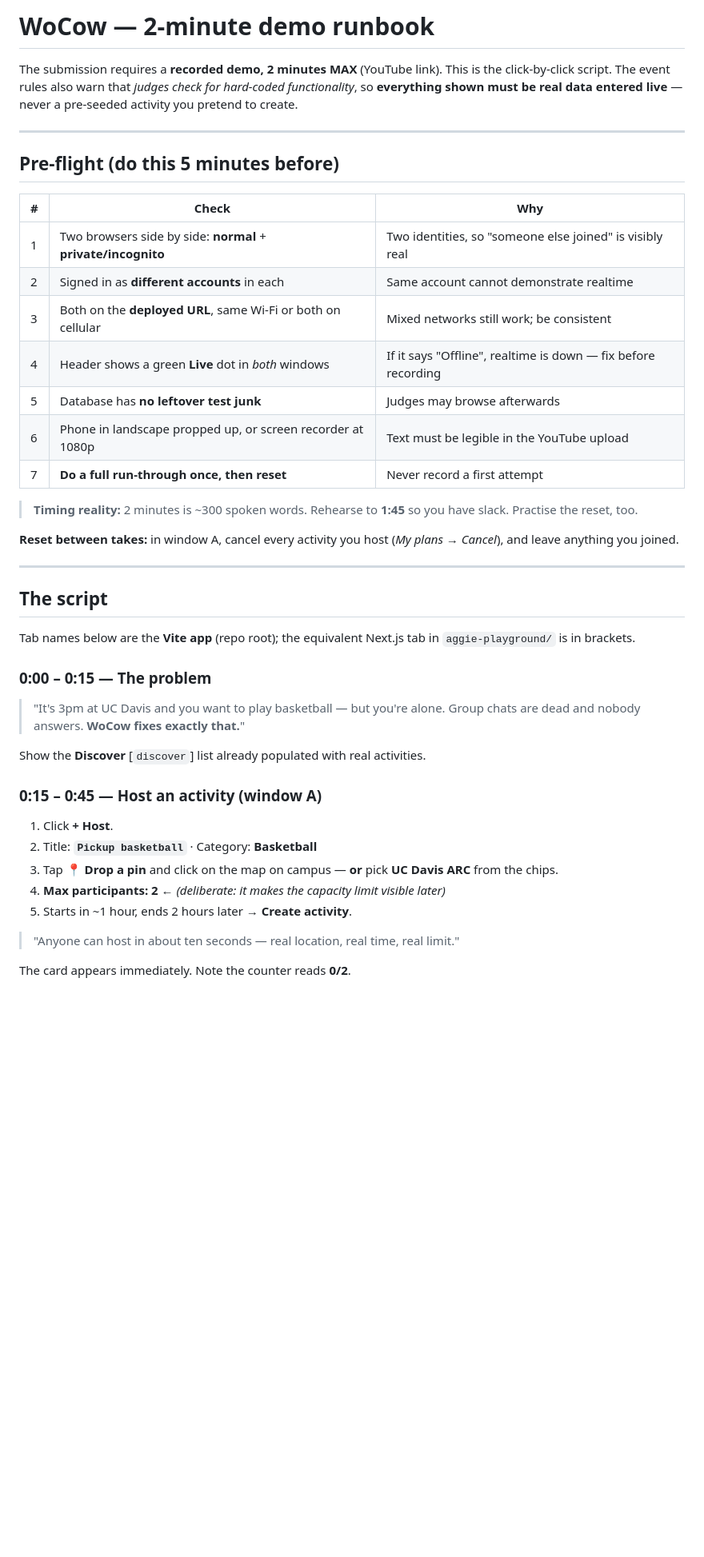
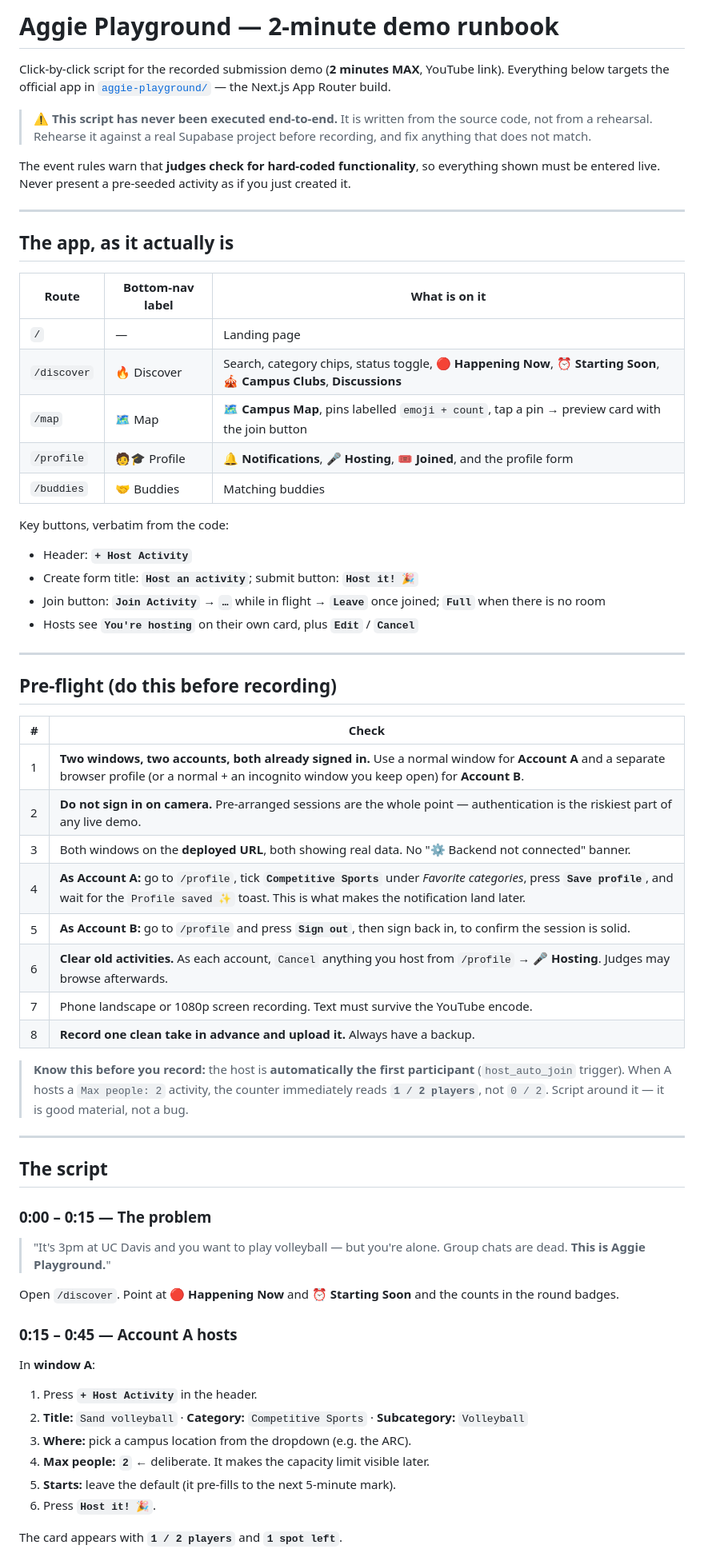
Before and after one commit to Imorey2507/WoCow, a Markdown page: docs/DEMO.md, the part around one of its changes. Shown at 80% size. Drawn GitHub-style; blank space fills up the shorter version.

```diff
--- a/docs/DEMO.md
+++ b/docs/DEMO.md
@@ -1,53 +1,79 @@
-# WoCow — 2-minute demo runbook
+# Aggie Playground — 2-minute demo runbook
 
-The submission requires a **recorded demo, 2 minutes MAX** (YouTube link). This
-is the click-by-click script. The event rules also warn that *judges check for
-hard-coded functionality*, so **everything shown must be real data entered live**
-— never a pre-seeded activity you pretend to create.
+Click-by-click script for the recorded submission demo (**2 minutes MAX**,
+YouTube link). Everything below targets the official app in
+[`aggie-playground/`](aggie-playground/) — the Next.js App Router build.
+
+> ⚠️ **This script has never been executed end-to-end.** It is written from the
+> source code, not from a rehearsal. Rehearse it against a real Supabase
+> project before recording, and fix anything that does not match.
+
+The event rules warn that **judges check for hard-coded functionality**, so
+everything shown must be entered live. Never present a pre-seeded activity as
+if you just created it.
 
 ---
 
-## Pre-flight (do this 5 minutes before)
+## The app, as it actually is
 
-| # | Check | Why |
+| Route | Bottom-nav label | What is on it |
 | --- | --- | --- |
-| 1 | Two browsers side by side: **normal** + **private/incognito** | Two identities, so "someone else joined" is visibly real |
-| 2 | Signed in as **different accounts** in each | Same account cannot demonstrate realtime |
-| 3 | Both on the **deployed URL**, same Wi-Fi or both on cellular | Mixed networks still work; be consistent |
-| 4 | Header shows a green **Live** dot in *both* windows | If it says "Offline", realtime is down — fix before recording |
-| 5 | Database has **no leftover test junk** | Judges may browse afterwards |
-| 6 | Phone in landscape propped up, or screen recorder at 1080p | Text must be legible in the YouTube upload |
-| 7 | **Do a full run-through once, then reset** | Never record a first attempt |
+| `/` | — | Landing page |
+| `/discover` | 🔥 Discover | Search, category chips, status toggle, **🔴 Happening Now**, **⏰ Starting Soon**, **🎪 Campus Clubs**, **Discussions** |
+| `/map` | 🗺️ Map | **🗺️ Campus Map**, pins labelled `emoji + count`, tap a pin → preview card with the join button |
+| `/profile` | 🧑🎓 Profile | **🔔 Notifications**, **🎤 Hosting**, **🎟️ Joined**, and the profile form |
+| `/buddies` | 🤝 Buddies | Matching buddies |
 
-> **Timing reality:** 2 minutes is ~300 spoken words. Rehearse to **1:45** so you
-> have slack. Practise the reset, too.
+Key buttons, verbatim from the code:
 
-**Reset between takes:** in window A, cancel every activity you host
-(*My plans → Cancel*), and leave anything you joined.
+- Header: **`+ Host Activity`**
+- Create form title: **`Host an activity`**; submit button: **`Host it! 🎉`**
+- Join button: **`Join Activity`** → **`…`** while in flight → **`Leave`** once joined; **`Full`** when there is no room
+- Hosts see **`You're hosting`** on their own card, plus **`Edit`** / **`Cancel`**
+
+---
+
+## Pre-flight (do this before recording)
+
+| # | Check |
+| --- | --- |
+| 1 | **Two windows, two accounts, both already signed in.** Use a normal window for **Account A** and a separate browser profile (or a normal + an incognito window you keep open) for **Account B**. |
+| 2 | **Do not sign in on camera.** Pre-arranged sessions are the whole point — authentication is the riskiest part of any live demo. |
+| 3 | Both windows on the **deployed URL**, both showing real data. No "⚙️ Backend not connected" banner. |
+| 4 | **As Account A:** go to `/profile`, tick **`Competitive Sports`** under *Favorite categories*, press **`Save profile`**, and wait for the `Profile saved ✨` toast. This is what makes the notification land later. |
+| 5 | **As Account B:** go to `/profile` and press **`Sign out`**, then sign back in, to confirm the session is solid. |
+| 6 | **Clear old activities.** As each account, `Cancel` anything you host from `/profile` → **🎤 Hosting**. Judges may browse afterwards. |
+| 7 | Phone landscape or 1080p screen recording. Text must survive the YouTube encode. |
+| 8 | **Record one clean take in advance and upload it.** Always have a backup. |
+
+> **Know this before you record:** the host is **automatically the first
+> participant** (`host_auto_join` trigger). When A hosts a `Max people: 2`
+> activity, the counter immediately reads **`1 / 2 players`**, not `0 / 2`.
+> Script around it — it is good material, not a bug.
 
 ---
 
 ## The script
 
-Tab names below are the **Vite app** (repo root); the equivalent Next.js tab in
-`aggie-playground/` is in brackets.
-
 ### 0:00 – 0:15 — The problem
 
-> "It's 3pm at UC Davis and you want to play basketball — but you're alone.
-> Group chats are dead and nobody answers. **WoCow fixes exactly that.**"
+> "It's 3pm at UC Davis and you want to play volleyball — but you're alone.
+> Group chats are dead. **This is Aggie Playground.**"
 
-Show the **Discover** [`discover`] list already populated with real activities.
+Open `/discover`. Point at **🔴 Happening Now** and **⏰ Starting Soon** and the
+counts in the round badges.
 
-### 0:15 – 0:45 — Host an activity (window A)
+### 0:15 – 0:45 — Account A hosts
 
-1. Click **+ Host**.
-2. Title: **`Pickup basketball`** · Category: **Basketball**
-3. Tap **📍 Drop a pin** and click on the map on campus — **or** pick **UC Davis ARC** from the chips.
-4. **Max participants: 2** ← *(deliberate: it makes the capacity limit visible later)*
-5. Starts in ~1 hour, ends 2 hours later → **Create activity**.
+In **window A**:
 
-> "Anyone can host in about ten seconds — real location, real time, real limit."
+1. Press **`+ Host Activity`** in the header.
+2. **Title:** `Sand volleyball` · **Category:** `Competitive Sports` ·
+   **Subcategory:** `Volleyball`
+3. **Where:** pick a campus location from the dropdown (e.g. the ARC).
+4. **Max people: `2`** ← deliberate. It makes the capacity limit visible later.
+5. **Starts:** leave the default (it pre-fills to the next 5-minute mark).
+6. Press **`Host it! 🎉`**.
 
-The card appears immediately. Note the counter reads **0/2**.
+The card appears with **`1 / 2 players`** and **`1 spot left`**.
 
```
Also changed, not shown: other parts of docs/DEMO.md (+81 -35 lines).
